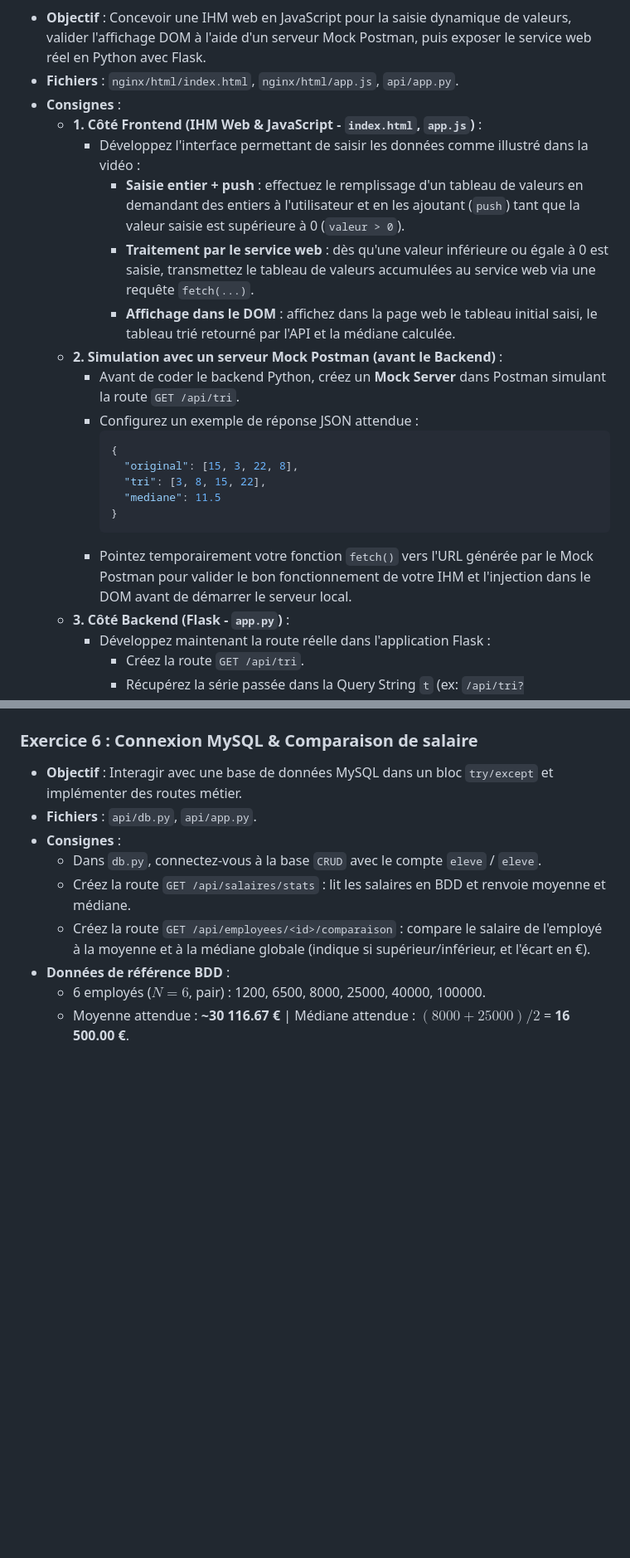
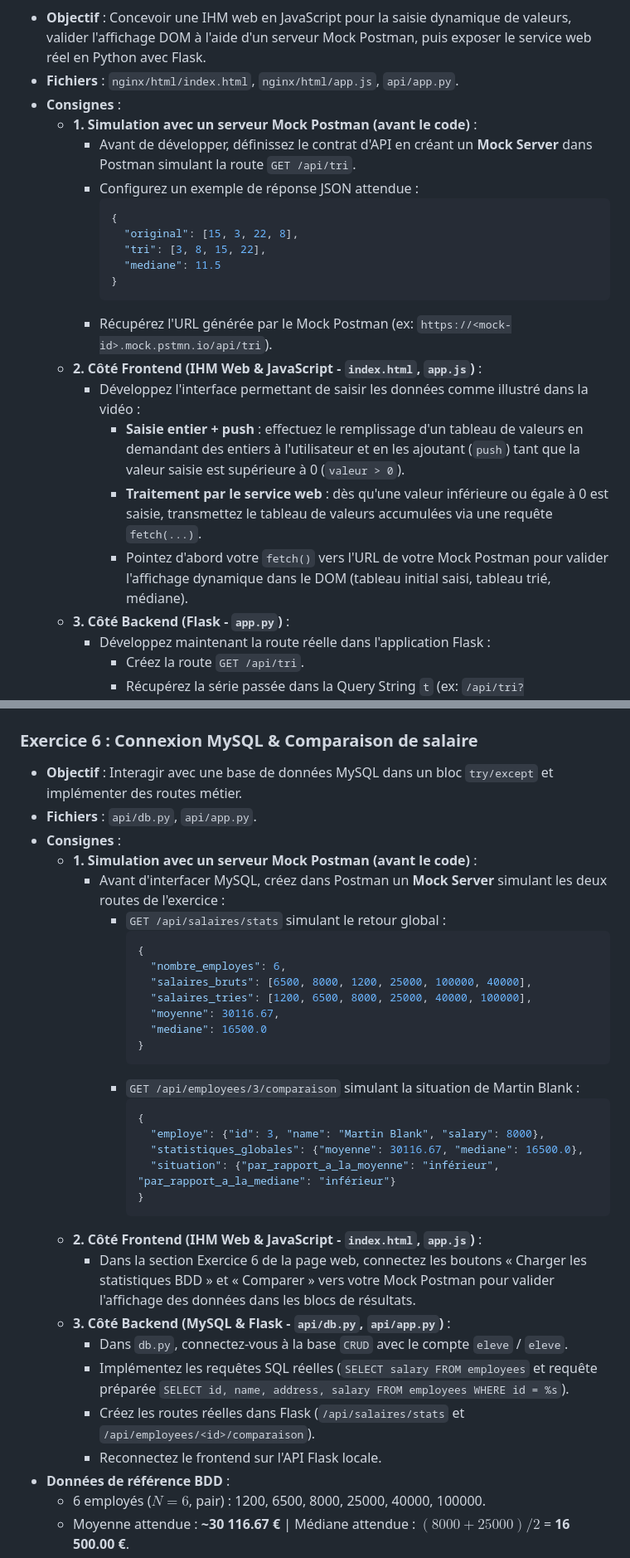
Before and after one commit to CIEL2-JR-WEB/COURS-PYTHON-MEDIANE-API, a Markdown page: README.md, 2 parts joined by grey strips. Shown at 83% size. GitHub-like rendering; blank space fills up the shorter version.

Commit message:
docs: structuration en étape 1 Mock Postman (API-First) pour les exercices 4.2, 5 et 6

````diff
--- a/README.md
+++ b/README.md
@@ -171,13 +171,8 @@ fin procédure
 * **Objectif** : Concevoir une IHM web en JavaScript pour la saisie dynamique de valeurs, valider l'affichage DOM à l'aide d'un serveur Mock Postman, puis exposer le service web réel en Python avec Flask.
 * **Fichiers** : `nginx/html/index.html`, `nginx/html/app.js`, `api/app.py`.
 * **Consignes** :
-  * **1. Côté Frontend (IHM Web & JavaScript - `index.html`, `app.js`)** :
-    * Développez l'interface permettant de saisir les données comme illustré dans la vidéo :
-      * **Saisie entier + push** : effectuez le remplissage d'un tableau de valeurs en demandant des entiers à l'utilisateur et en les ajoutant (`push`) tant que la valeur saisie est supérieure à 0 (`valeur > 0`).
-      * **Traitement par le service web** : dès qu'une valeur inférieure ou égale à 0 est saisie, transmettez le tableau de valeurs accumulées au service web via une requête `fetch(...)`.
-      * **Affichage dans le DOM** : affichez dans la page web le tableau initial saisi, le tableau trié retourné par l'API et la médiane calculée.
-  * **2. Simulation avec un serveur Mock Postman (avant le Backend)** :
-    * Avant de coder le backend Python, créez un **Mock Server** dans Postman simulant la route `GET /api/tri`.
+  * **1. Simulation avec un serveur Mock Postman (avant le code)** :
+    * Avant de développer, définissez le contrat d'API en créant un **Mock Server** dans Postman simulant la route `GET /api/tri`.
     * Configurez un exemple de réponse JSON attendue :
       ```json
       {
@@ -186,7 +181,12 @@ fin procédure
         "mediane": 11.5
       }
       ```
-    * Pointez temporairement votre fonction `fetch()` vers l'URL générée par le Mock Postman pour valider le bon fonctionnement de votre IHM et l'injection dans le DOM avant de démarrer le serveur local.
+    * Récupérez l'URL générée par le Mock Postman (ex: `https://<mock-id>.mock.pstmn.io/api/tri`).
+  * **2. Côté Frontend (IHM Web & JavaScript - `index.html`, `app.js`)** :
+    * Développez l'interface permettant de saisir les données comme illustré dans la vidéo :
+      * **Saisie entier + push** : effectuez le remplissage d'un tableau de valeurs en demandant des entiers à l'utilisateur et en les ajoutant (`push`) tant que la valeur saisie est supérieure à 0 (`valeur > 0`).
+      * **Traitement par le service web** : dès qu'une valeur inférieure ou égale à 0 est saisie, transmettez le tableau de valeurs accumulées via une requête `fetch(...)`.
+      * Pointez d'abord votre `fetch()` vers l'URL de votre Mock Postman pour valider l'affichage dynamique dans le DOM (tableau initial saisi, tableau trié, médiane).
   * **3. Côté Backend (Flask - `app.py`)** :
     * Développez maintenant la route réelle dans l'application Flask :
       * Créez la route `GET /api/tri`.
@@ -248,9 +265,33 @@ fin procédure
 * **Objectif** : Interagir avec une base de données MySQL dans un bloc `try/except` et implémenter des routes métier.
 * **Fichiers** : `api/db.py`, `api/app.py`.
 * **Consignes** :
-  * Dans `db.py`, connectez-vous à la base `CRUD` avec le compte `eleve` / `eleve`.
-  * Créez la route `GET /api/salaires/stats` : lit les salaires en BDD et renvoie moyenne et médiane.
-  * Créez la route `GET /api/employees/<id>/comparaison` : compare le salaire de l'employé à la moyenne et à la médiane globale (indique si supérieur/inférieur, et l'écart en €).
+  * **1. Simulation avec un serveur Mock Postman (avant le code)** :
+    * Avant d'interfacer MySQL, créez dans Postman un **Mock Server** simulant les deux routes de l'exercice :
+      * `GET /api/salaires/stats` simulant le retour global :
+        ```json
+        {
+          "nombre_employes": 6,
+          "salaires_bruts": [6500, 8000, 1200, 25000, 100000, 40000],
+          "salaires_tries": [1200, 6500, 8000, 25000, 40000, 100000],
+          "moyenne": 30116.67,
+          "mediane": 16500.0
+        }
+        ```
+      * `GET /api/employees/3/comparaison` simulant la situation de Martin Blank :
+        ```json
+        {
+          "employe": {"id": 3, "name": "Martin Blank", "salary": 8000},
+          "statistiques_globales": {"moyenne": 30116.67, "mediane": 16500.0},
+          "situation": {"par_rapport_a_la_moyenne": "inférieur", "par_rapport_a_la_mediane": "inférieur"}
+        }
+        ```
+  * **2. Côté Frontend (IHM Web & JavaScript - `index.html`, `app.js`)** :
+    * Dans la section Exercice 6 de la page web, connectez les boutons « Charger les statistiques BDD » et « Comparer » vers votre Mock Postman pour valider l'affichage des données dans les blocs de résultats.
+  * **3. Côté Backend (MySQL & Flask - `api/db.py`, `api/app.py`)** :
+    * Dans `db.py`, connectez-vous à la base `CRUD` avec le compte `eleve` / `eleve`.
+    * Implémentez les requêtes SQL réelles (`SELECT salary FROM employees` et requête préparée `SELECT id, name, address, salary FROM employees WHERE id = %s`).
+    * Créez les routes réelles dans Flask (`/api/salaires/stats` et `/api/employees/<id>/comparaison`).
+    * Reconnectez le frontend sur l'API Flask locale.
 * **Données de référence BDD** :
   * 6 employés ($N=6$, pair) : 1200, 6500, 8000, 25000, 40000, 100000.
   * Moyenne attendue : **~30 116.67 €** | Médiane attendue : $(8000 + 25000) / 2$ = **16 500.00 €**.
````
Also changed, not shown: other parts of README.md (+20 -3 lines), bases en sql.md (+1 -1 lines).
